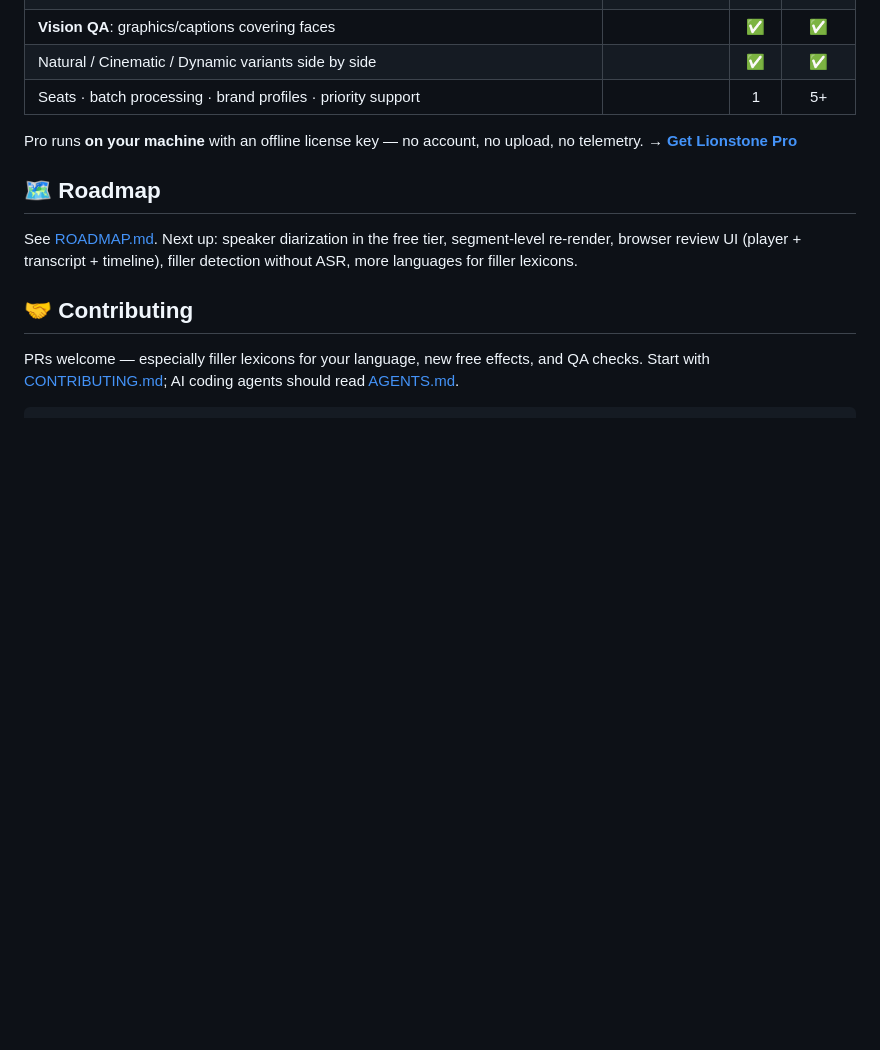
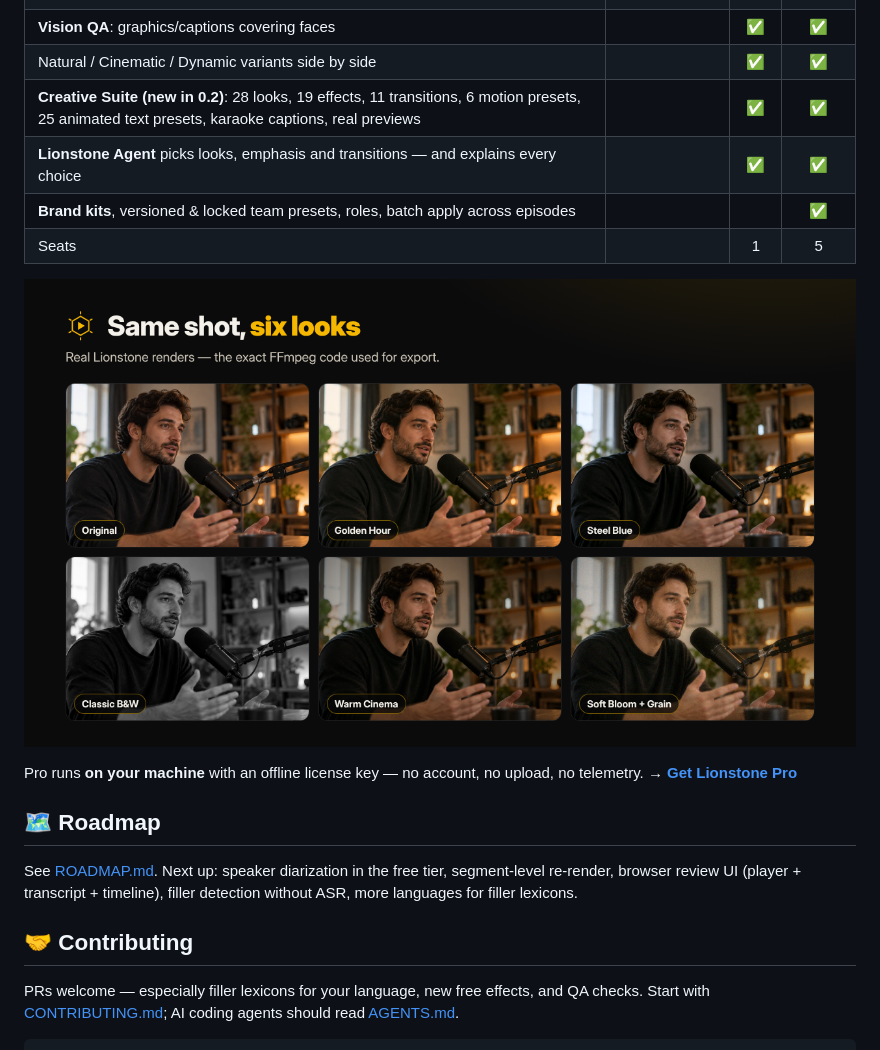
Before and after one commit to isarslantas-png/lionstone, a Markdown page: README.md, the part around the change. Rendered like a GitHub page; blank space fills up the shorter version.

Commit message:
README: Pro/Studio 0.2 in the comparison table (docs only)
Added new features and updates for Lionstone Pro 0.2 in README.

```diff
--- a/README.md
+++ b/README.md
@@ -157,7 +157,12 @@ The free version is a complete editor — not a demo. Pro is for people who edit
 | **Project export**: FCPXML (Resolve / Final Cut) + EDL (Premiere) | | ✅ | ✅ |
 | **Vision QA**: graphics/captions covering faces | | ✅ | ✅ |
 | Natural / Cinematic / Dynamic variants side by side | | ✅ | ✅ |
-| Seats · batch processing · brand profiles · priority support | | 1 | 5+ |
+| **Creative Suite (new in 0.2)**: 28 looks, 19 effects, 11 transitions, 6 motion presets, 25 animated text presets, karaoke captions, real previews | | ✅ | ✅ |
+| **Lionstone Agent** picks looks, emphasis and transitions — and explains every choice | | ✅ | ✅ |
+| **Brand kits**, versioned & locked team presets, roles, batch apply across episodes | | | ✅ |
+| Seats | | 1 | 5 |
+
+![Lionstone Pro 0.2 — same shot, six looks](docs/img/pro-looks-1280x720.png)
 
 Pro runs **on your machine** with an offline license key — no account, no upload, no telemetry. → **[Get Lionstone Pro](docs/PRO.md)**
 
```
